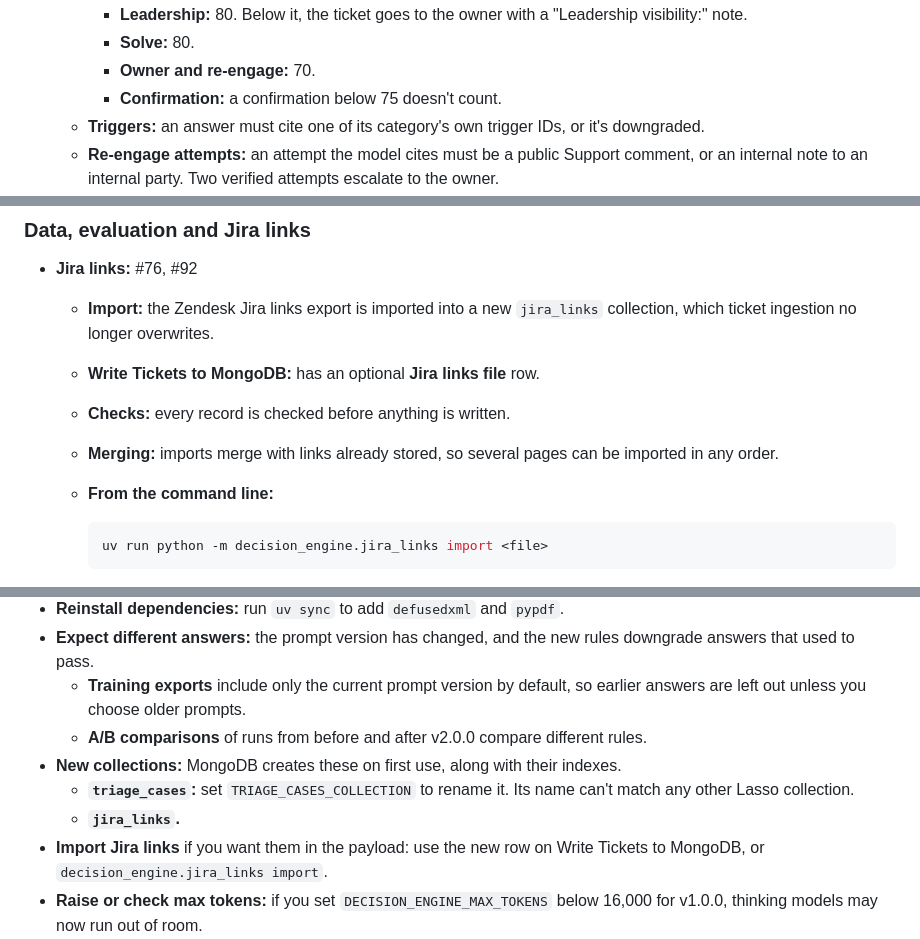
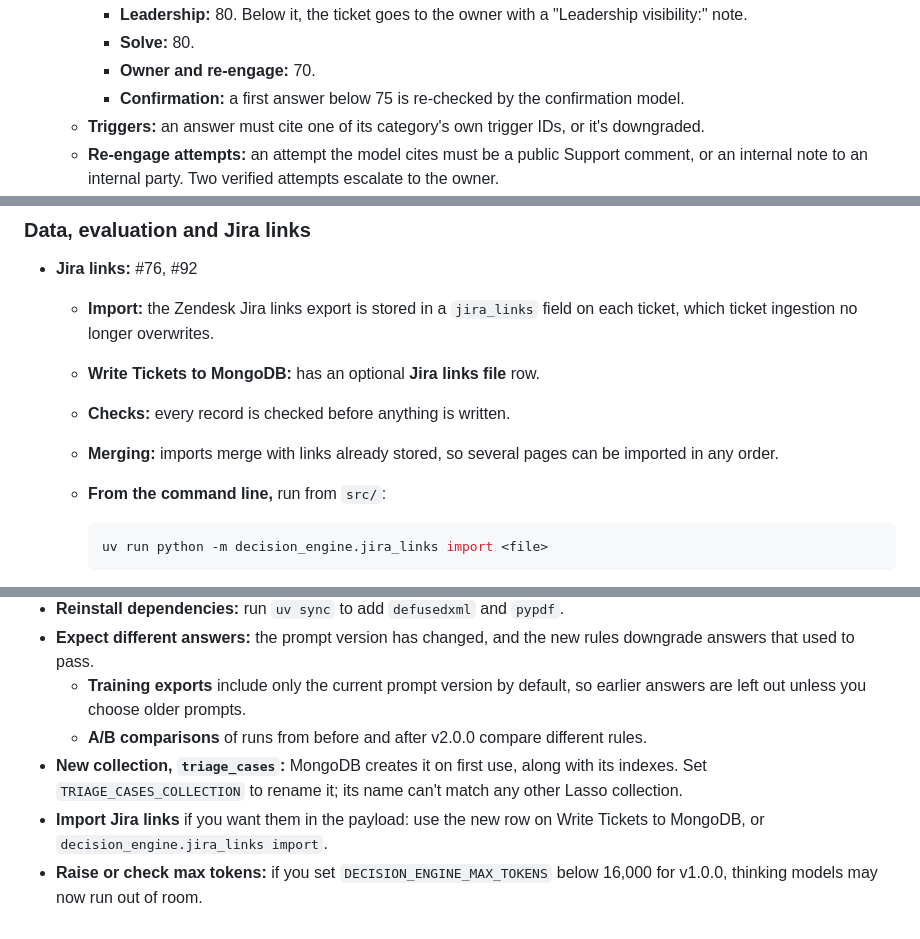
Before and after one commit to Terry-BrooksJr/ML-Data-Wrangler, a Markdown page: docs/releases/v2.0.0.md, 3 parts joined by grey strips. Rendered like a GitHub page.

Commit message:
docs: correct the confirmation threshold, Jira links storage and import command
- 75 is when a first answer is re-checked, not a floor for the
  confirmation's own answer.
- Jira links are a field on each ticket, not a collection.
- The jira_links import command runs from src/.

Co-Authored-By: Claude Opus 5.5 <noreply@anthropic.com>

````diff
--- a/docs/releases/v2.0.0.md
+++ b/docs/releases/v2.0.0.md
@@ -32,7 +32,7 @@ See **Upgrading from v1.0.0** before installing.
     - **Leadership:** 80. Below it, the ticket goes to the owner with a "Leadership visibility:" note.
     - **Solve:** 80.
     - **Owner and re-engage:** 70.
-    - **Confirmation:** a confirmation below 75 doesn't count.
+    - **Confirmation:** a first answer below 75 is re-checked by the confirmation model.
   - **Triggers:** an answer must cite one of its category's own trigger IDs, or it's downgraded.
   - **Re-engage attempts:** an attempt the model cites must be a public Support comment, or an internal note to an internal party. Two verified attempts escalate to the owner.
 - **Arbiter:** when the first answer and the confirmation disagree, the arbiter (`CHEAPER_INFERENCE_ARBITER_MODEL_NAME`) does two things. #78
@@ -91,11 +91,11 @@ See **Upgrading from v1.0.0** before installing.
 
 ### Data, evaluation and Jira links
 - **Jira links:** #76, #92
-  - **Import:** the Zendesk Jira links export is imported into a new `jira_links` collection, which ticket ingestion no longer overwrites.
+  - **Import:** the Zendesk Jira links export is stored in a `jira_links` field on each ticket, which ticket ingestion no longer overwrites.
   - **Write Tickets to MongoDB:** has an optional **Jira links file** row.
   - **Checks:** every record is checked before anything is written.
   - **Merging:** imports merge with links already stored, so several pages can be imported in any order.
-  - **From the command line:**
+  - **From the command line,** run from `src/`:
 
     ```bash
     uv run python -m decision_engine.jira_links import <file>
@@ -125,9 +125,7 @@ See **Upgrading from v1.0.0** before installing.
 - **Expect different answers:** the prompt version has changed, and the new rules downgrade answers that used to pass.
   - **Training exports** include only the current prompt version by default, so earlier answers are left out unless you choose older prompts.
   - **A/B comparisons** of runs from before and after v2.0.0 compare different rules.
-- **New collections:** MongoDB creates these on first use, along with their indexes.
-  - **`triage_cases`:** set `TRIAGE_CASES_COLLECTION` to rename it. Its name can't match any other Lasso collection.
-  - **`jira_links`.**
+- **New collection, `triage_cases`:** MongoDB creates it on first use, along with its indexes. Set `TRIAGE_CASES_COLLECTION` to rename it; its name can't match any other Lasso collection.
 - **Import Jira links** if you want them in the payload: use the new row on Write Tickets to MongoDB, or `decision_engine.jira_links import`.
 - **Raise or check max tokens:** if you set `DECISION_ENGINE_MAX_TOKENS` below 16,000 for v1.0.0, thinking models may now run out of room.
 
````
